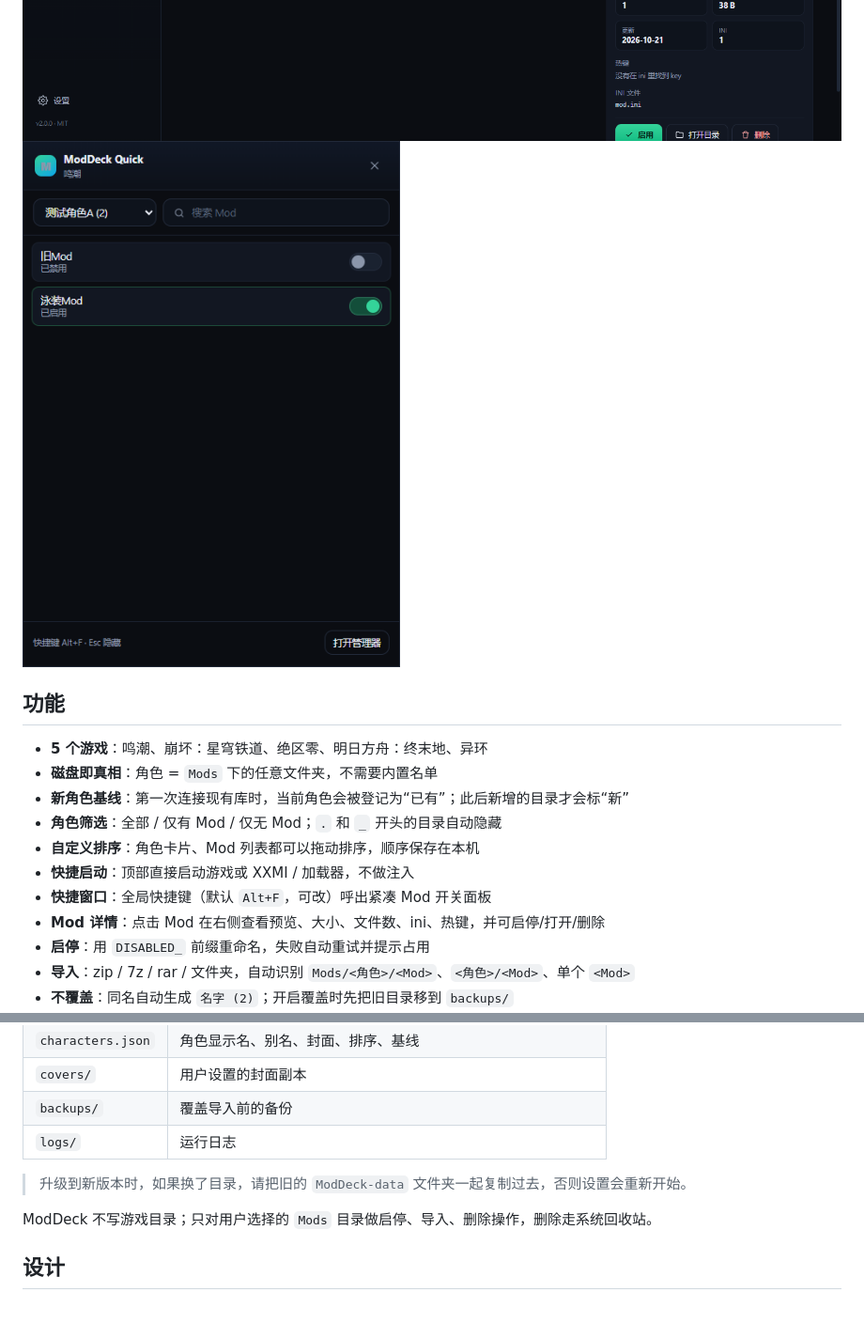
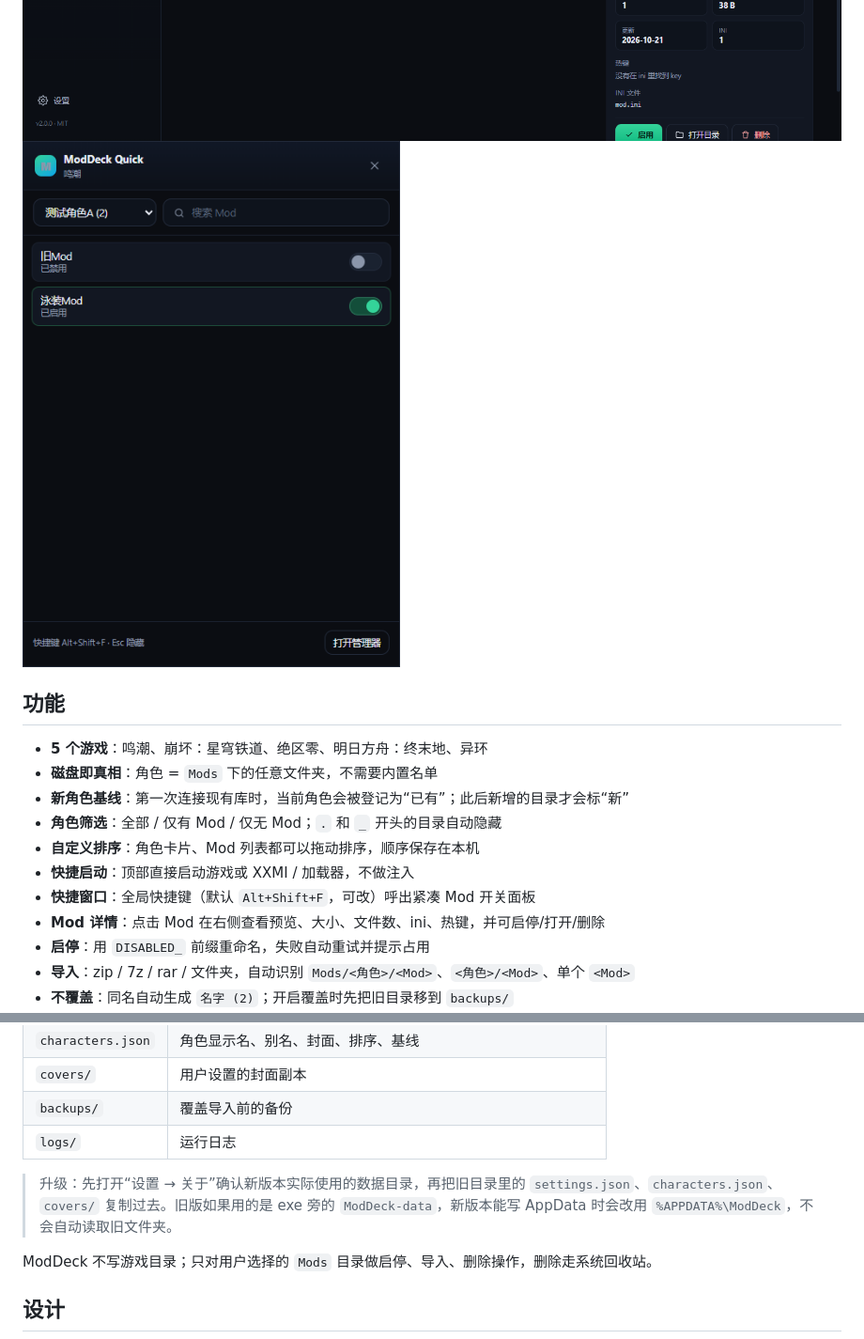
Before and after one commit to yuzhoujun/ModDeck, a Markdown page: README.md, 2 parts joined by grey strips. Shown at 94% size. GitHub-like rendering; pictures changed too: docs/screenshot-overlay.png; blank space fills up the shorter version.

Commit message:
fix: default overlay hotkey to Alt+Shift+F and clarify data migration

```diff
--- a/README.md
+++ b/README.md
@@ -21,7 +21,7 @@ ModDeck 不会修改游戏本体的任何文件。
 - **角色筛选**：全部 / 仅有 Mod / 仅无 Mod；`.` 和 `_` 开头的目录自动隐藏
 - **自定义排序**：角色卡片、Mod 列表都可以拖动排序，顺序保存在本机
 - **快捷启动**：顶部直接启动游戏或 XXMI / 加载器，不做注入
-- **快捷窗口**：全局快捷键（默认 `Alt+F`，可改）呼出紧凑 Mod 开关面板
+- **快捷窗口**：全局快捷键（默认 `Alt+Shift+F`，可改）呼出紧凑 Mod 开关面板
 - **Mod 详情**：点击 Mod 在右侧查看预览、大小、文件数、ini、热键，并可启停/打开/删除
 - **启停**：用 `DISABLED_` 前缀重命名，失败自动重试并提示占用
 - **导入**：zip / 7z / rar / 文件夹，自动识别 `Mods/<角色>/<Mod>`、`<角色>/<Mod>`、单个 `<Mod>`
@@ -104,7 +104,9 @@ exe 同目录的 `ModDeck-data/`。
 | `backups/` | 覆盖导入前的备份 |
 | `logs/` | 运行日志 |
 
-> 升级到新版本时，如果换了目录，请把旧的 `ModDeck-data` 文件夹一起复制过去，否则设置会重新开始。
+> 升级：先打开“设置 → 关于”确认新版本实际使用的数据目录，再把旧目录里的
+> `settings.json`、`characters.json`、`covers/` 复制过去。旧版如果用的是 exe 旁的
+> `ModDeck-data`，新版本能写 AppData 时会改用 `%APPDATA%\ModDeck`，不会自动读取旧文件夹。
 
 ModDeck 不写游戏目录；只对用户选择的 `Mods` 目录做启停、导入、删除操作，删除走系统回收站。
 
```
Also changed, not shown: docs/ARCHITECTURE.md (+1 -1 lines), 2 other files.
